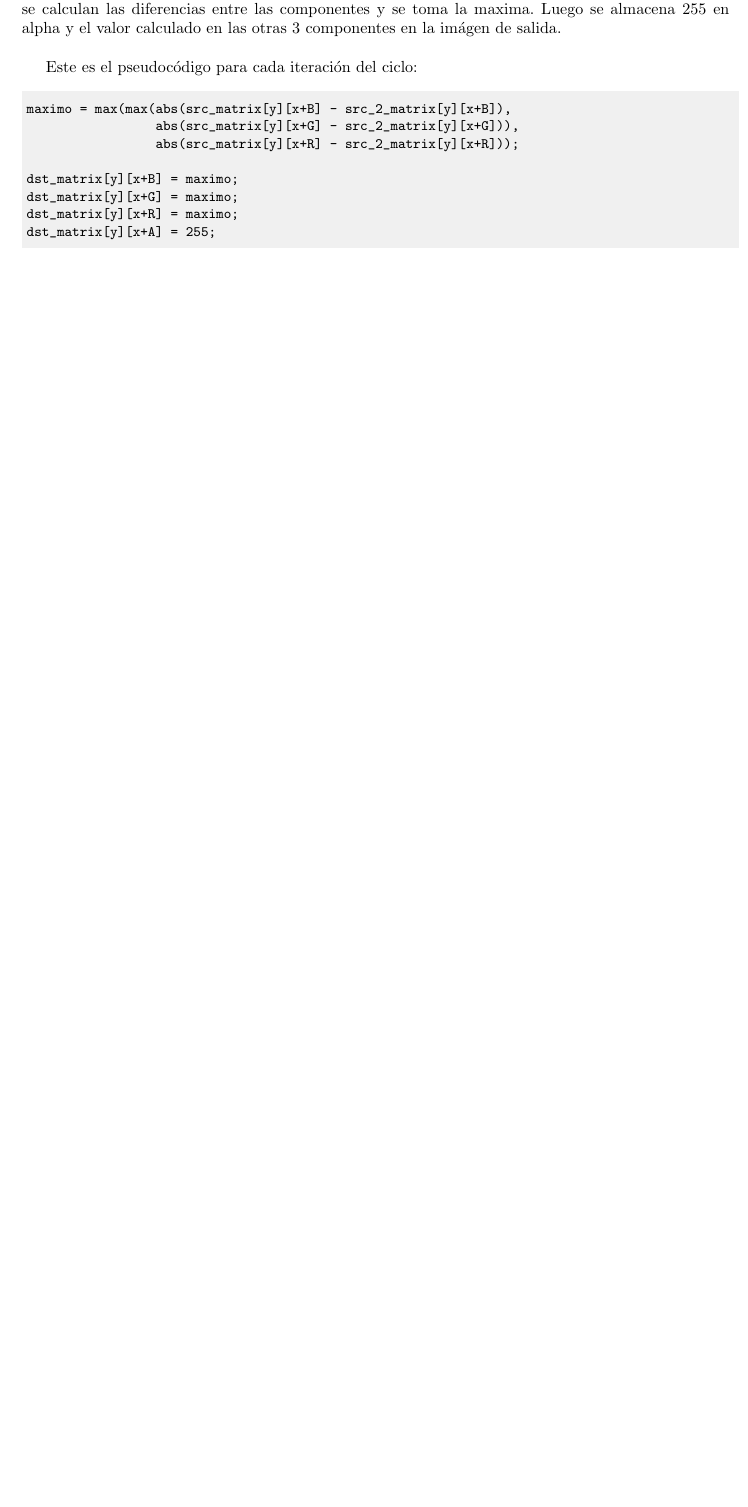
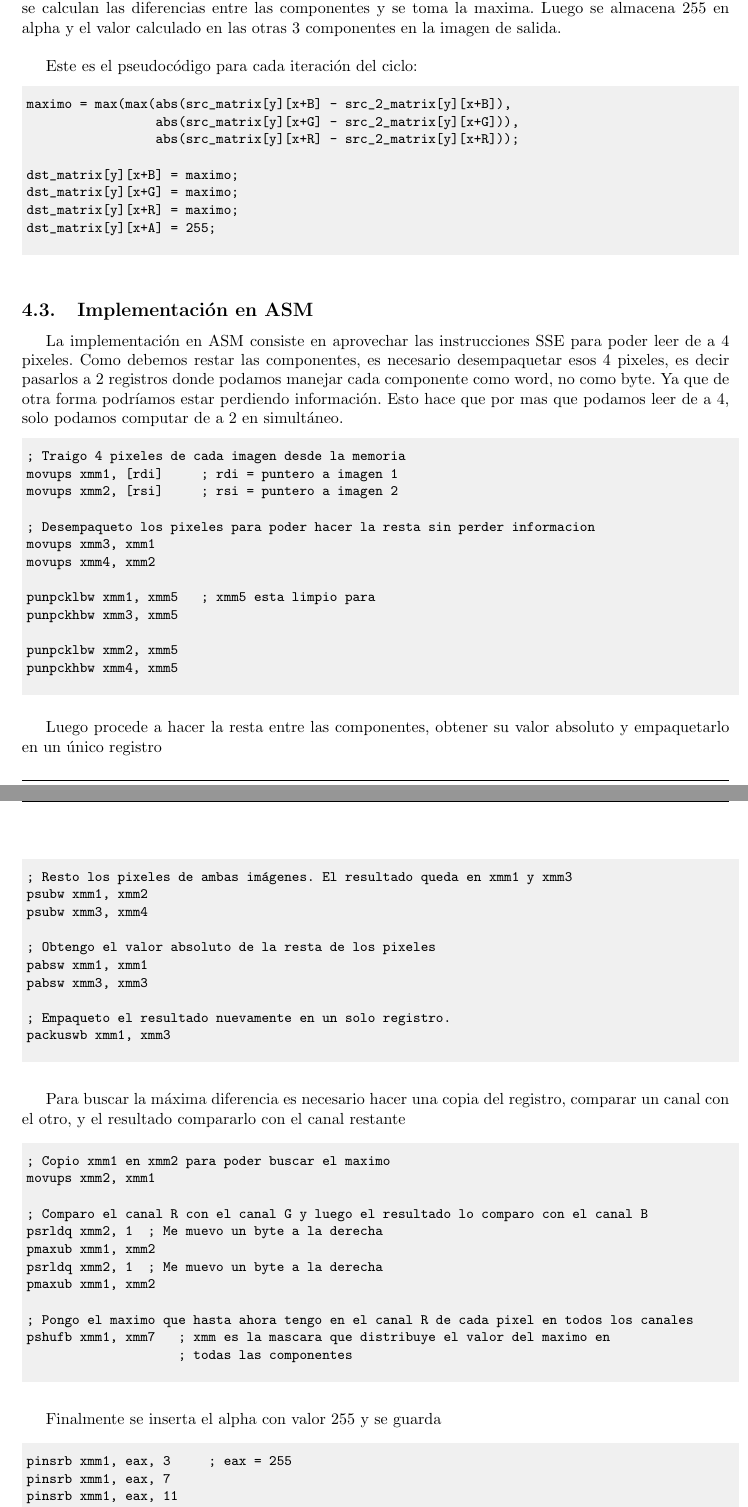
Before and after one commit to franciscod/oc2-tp2, a LaTeX document (informe/informe.tex): part of page 5 of 7 before the commit and two parts of pages 5 and 6 of 8 after it, the two joined at a grey line, cut so that both start at the same text, the shorter picture padded with empty space. Compiled offline with pdfLaTeX; a LaTeX package or settings file that is missing is left out.

Commit message:
diff: imlpementacion en ASM

```diff
--- a/informe/informe.tex
+++ b/informe/informe.tex
@@ -123,3 +123,82 @@ dst_matrix[y][x+A] = 255;
 \end{verbatim}
 \end{codesnippet}
 
+\subsection{Implementación en ASM}
+
+La implementación en ASM consiste en aprovechar las instrucciones SSE para poder leer de a 4 pixeles. Como debemos restar las componentes, es necesario desempaquetar esos 4 pixeles, es decir pasarlos a 2 registros donde podamos manejar cada componente como word, no como byte. Ya que de otra forma podríamos estar perdiendo información. Esto hace que por mas que podamos leer de a 4, solo podamos computar de a 2 en simultáneo.
+
+\begin{codesnippet}
+\begin{verbatim}
+
+; Traigo 4 pixeles de cada imagen desde la memoria
+movups xmm1, [rdi]     ; rdi = puntero a imagen 1
+movups xmm2, [rsi]     ; rsi = puntero a imagen 2
+
+; Desempaqueto los pixeles para poder hacer la resta sin perder informacion
+movups xmm3, xmm1
+movups xmm4, xmm2
+
+punpcklbw xmm1, xmm5   ; xmm5 esta limpio para
+punpckhbw xmm3, xmm5
+
+punpcklbw xmm2, xmm5
+punpckhbw xmm4, xmm5
+
+\end{verbatim}
+\end{codesnippet}
+
+Luego procede a hacer la resta entre las componentes, obtener su valor absoluto y empaquetarlo en un único registro
+
+\begin{codesnippet}
+\begin{verbatim}
+
+; Resto los pixeles de ambas imágenes. El resultado queda en xmm1 y xmm3
+psubw xmm1, xmm2
+psubw xmm3, xmm4
+
+; Obtengo el valor absoluto de la resta de los pixeles
+pabsw xmm1, xmm1
+pabsw xmm3, xmm3
+
+; Empaqueto el resultado nuevamente en un solo registro.
+packuswb xmm1, xmm3
+
+\end{verbatim}
+\end{codesnippet}
+
+Para buscar la máxima diferencia es necesario hacer una copia del registro, comparar un canal con el otro, y el resultado compararlo con el canal restante
+
+\begin{codesnippet}
+\begin{verbatim}
+
+; Copio xmm1 en xmm2 para poder buscar el maximo
+movups xmm2, xmm1
+
+; Comparo el canal R con el canal G y luego el resultado lo comparo con el canal B
+psrldq xmm2, 1		; Me muevo un byte a la derecha
+pmaxub xmm1, xmm2
+psrldq xmm2, 1		; Me muevo un byte a la derecha
+pmaxub xmm1, xmm2
+
+; Pongo el maximo que hasta ahora tengo en el canal R de cada pixel en todos los canales
+pshufb xmm1, xmm7   ; xmm es la mascara que distribuye el valor del maximo en
+                    ; todas las componentes
+
+\end{verbatim}
+\end{codesnippet}
+
+Finalmente se inserta el alpha con valor 255 y se guarda
+
+\begin{codesnippet}
+\begin{verbatim}
+
+pinsrb xmm1, eax, 3     ; eax = 255
+pinsrb xmm1, eax, 7
+pinsrb xmm1, eax, 11
+pinsrb xmm1, eax, 15
+
+; Muevo los pixeles con el filtro aplicado a dst
+movups [r9], xmm1       ; r9 = puntero a imagen destino
+
+\end{verbatim}
+\end{codesnippet}
```
Also changed, not shown: informe/informe.tex (13 more changed lines).
